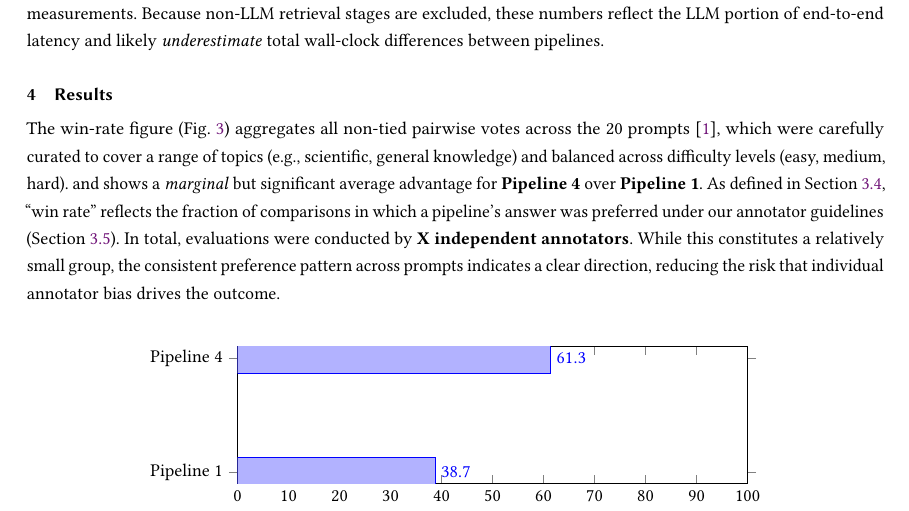
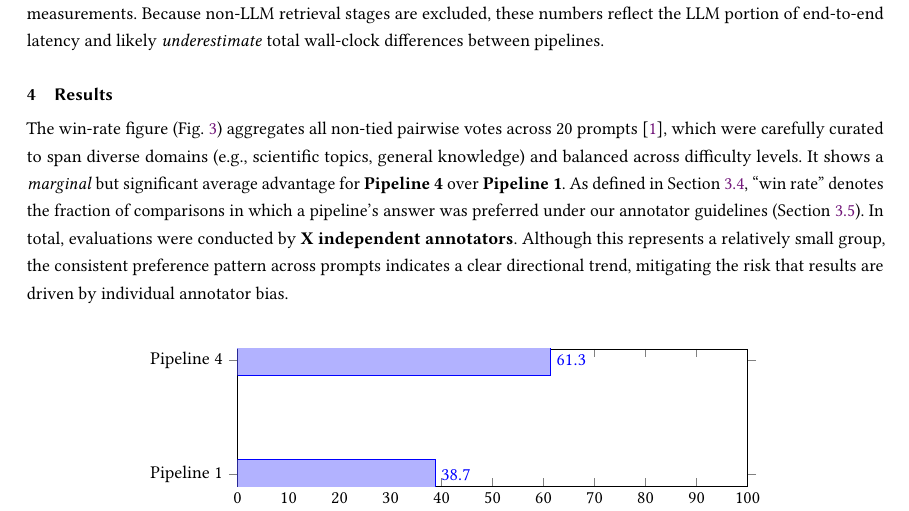
Before and after one commit to CuzImAram/slt_project, a LaTeX paper (paper/main.tex): part of page 5 of 8, cut so that both start at the same text. Compiled offline with pdfLaTeX.

Commit message:
improve results

```diff
--- a/paper/main.tex
+++ b/paper/main.tex
@@ -397,17 +397,7 @@ To address this, we compare two pipelines operating solely on SERP snippets. The
 \section{Results}
 \label{sec:results}
 
-The win-rate figure (Fig.~\ref{fig:winrate-overall}) aggregates all non-tied
-pairwise votes across the 20 prompts \cite{eval}, which were carefully curated to cover a range of topics (e.g., scientific, general knowledge)
-and balanced across difficulty levels (easy, medium, hard). and shows a \emph{marginal} but significant average
-advantage for \textbf{Pipeline~4} over \textbf{Pipeline~1}. As defined in
-Section~\ref{subsec:evaluation-protocol}, “win rate” reflects the fraction of
-comparisons in which a pipeline’s answer was preferred under our annotator
-guidelines (Section~\ref{subsec:annotator-remarks}). In total, evaluations were
-conducted by \textbf{X independent annotators}. While this constitutes a relatively
-small group, the consistent preference pattern across prompts indicates a clear
-direction, reducing the risk that individual annotator bias drives the outcome.
-
+The win-rate figure (Fig.~\ref{fig:winrate-overall}) aggregates all non-tied pairwise votes across 20 prompts~\cite{eval}, which were carefully curated to span diverse domains (e.g., scientific topics, general knowledge) and balanced across difficulty levels. It shows a \emph{marginal} but significant average advantage for \textbf{Pipeline~4} over \textbf{Pipeline~1}. As defined in Section~\ref{subsec:evaluation-protocol}, “win rate” denotes the fraction of comparisons in which a pipeline’s answer was preferred under our annotator guidelines (Section~\ref{subsec:annotator-remarks}). In total, evaluations were conducted by \textbf{X independent annotators}. Although this represents a relatively small group, the consistent preference pattern across prompts indicates a clear directional trend, mitigating the risk that results are driven by individual annotator bias.
 
 % Figure: Winrate
 \begin{figure}[H]
```
